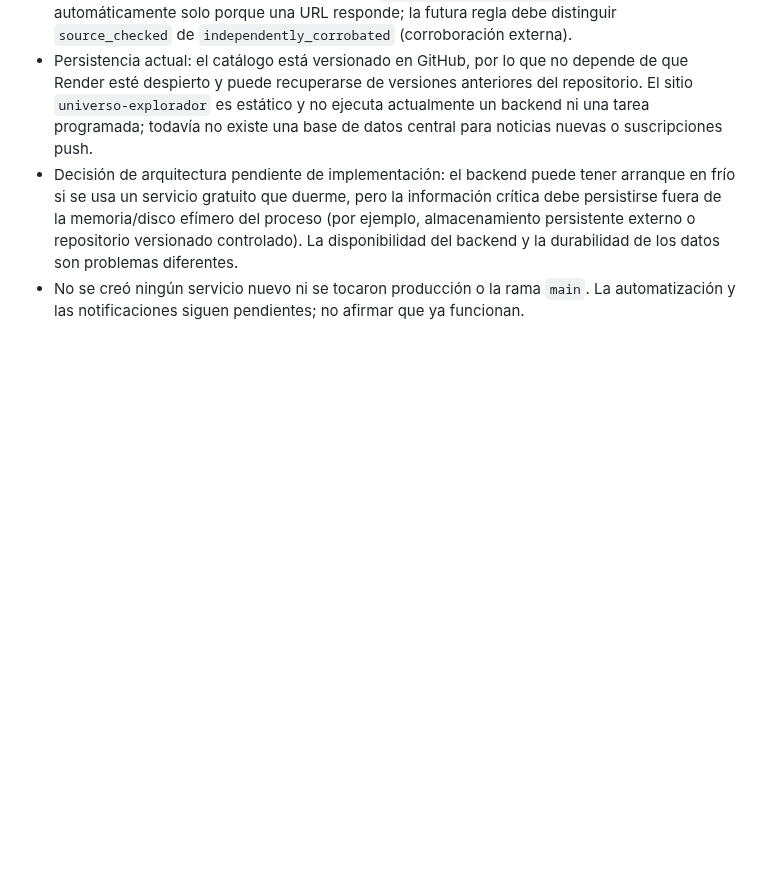
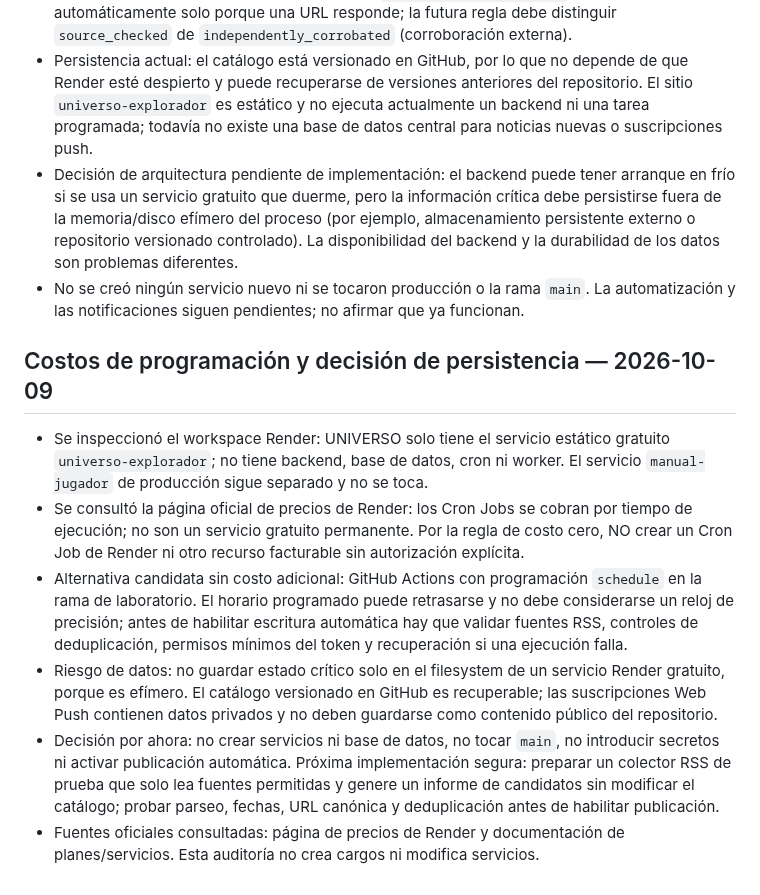
Before and after one commit to macabro10000/Manual---jugador, a Markdown page: universo-lab/ARCHIVO_DE_OPERACION.md, the part around the change. Drawn GitHub-style; blank space fills up the shorter version.

Commit message:
docs(universo): document free scheduler and persistence constraints

```diff
--- a/universo-lab/ARCHIVO_DE_OPERACION.md
+++ b/universo-lab/ARCHIVO_DE_OPERACION.md
@@ -200,3 +200,12 @@ Construir UNIVERSO: un sitio móvil para descubrir videos, noticias, curiosidade
 - Persistencia actual: el catálogo está versionado en GitHub, por lo que no depende de que Render esté despierto y puede recuperarse de versiones anteriores del repositorio. El sitio `universo-explorador` es estático y no ejecuta actualmente un backend ni una tarea programada; todavía no existe una base de datos central para noticias nuevas o suscripciones push.
 - Decisión de arquitectura pendiente de implementación: el backend puede tener arranque en frío si se usa un servicio gratuito que duerme, pero la información crítica debe persistirse fuera de la memoria/disco efímero del proceso (por ejemplo, almacenamiento persistente externo o repositorio versionado controlado). La disponibilidad del backend y la durabilidad de los datos son problemas diferentes.
 - No se creó ningún servicio nuevo ni se tocaron producción o la rama `main`. La automatización y las notificaciones siguen pendientes; no afirmar que ya funcionan.
+
+
+## Costos de programación y decisión de persistencia — 2026-10-09
+- Se inspeccionó el workspace Render: UNIVERSO solo tiene el servicio estático gratuito `universo-explorador`; no tiene backend, base de datos, cron ni worker. El servicio `manual-jugador` de producción sigue separado y no se toca.
+- Se consultó la página oficial de precios de Render: los Cron Jobs se cobran por tiempo de ejecución; no son un servicio gratuito permanente. Por la regla de costo cero, NO crear un Cron Job de Render ni otro recurso facturable sin autorización explícita.
+- Alternativa candidata sin costo adicional: GitHub Actions con programación `schedule` en la rama de laboratorio. El horario programado puede retrasarse y no debe considerarse un reloj de precisión; antes de habilitar escritura automática hay que validar fuentes RSS, controles de deduplicación, permisos mínimos del token y recuperación si una ejecución falla.
+- Riesgo de datos: no guardar estado crítico solo en el filesystem de un servicio Render gratuito, porque es efímero. El catálogo versionado en GitHub es recuperable; las suscripciones Web Push contienen datos privados y no deben guardarse como contenido público del repositorio.
+- Decisión por ahora: no crear servicios ni base de datos, no tocar `main`, no introducir secretos ni activar publicación automática. Próxima implementación segura: preparar un colector RSS de prueba que solo lea fuentes permitidas y genere un informe de candidatos sin modificar el catálogo; probar parseo, fechas, URL canónica y deduplicación antes de habilitar publicación.
+- Fuentes oficiales consultadas: página de precios de Render y documentación de planes/servicios. Esta auditoría no crea cargos ni modifica servicios.
```
